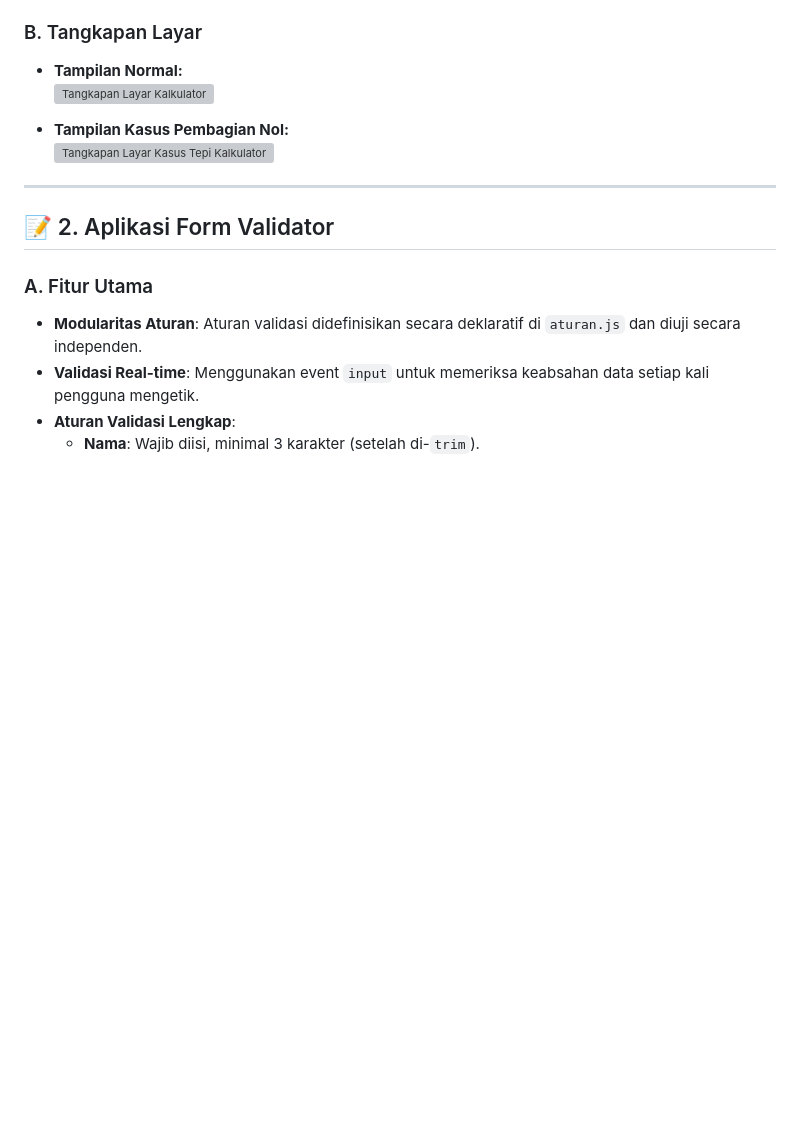
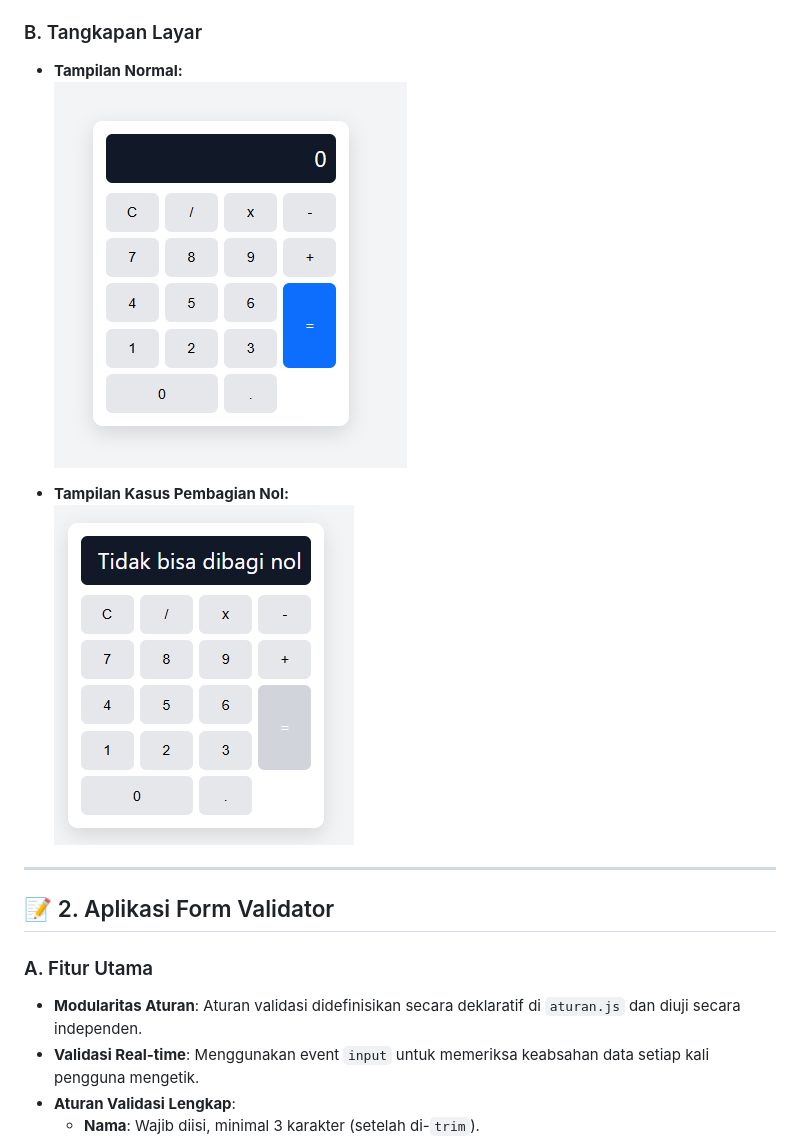
Before and after one commit to aalwisyahri/portofolio-junior-web, a Markdown page: hari-05-js-fungsi/project-2-kalkulator/README.md, the part around one of its changes. GitHub-like rendering; pictures changed too: hari-05-js-fungsi/img/kalkulator-kasus-tepi.png (added), hari-05-js-fungsi/img/kalkulator.png (added); blank space fills up the shorter version; grey boxes are pictures that could not be loaded.

Commit message:
Hari 5: Proyek 2 kalkulator dan form validator

```diff
--- a/hari-05-js-fungsi/project-2-kalkulator/README.md
+++ b/hari-05-js-fungsi/project-2-kalkulator/README.md
@@ -42,10 +42,10 @@ project-2-kalkulator/
 
 ### B. Tangkapan Layar
 * **Tampilan Normal:**
-  ![Tangkapan Layar Kalkulator](tangkapan-layar-kalkulator.png)
+  ![Tangkapan Layar Kalkulator](../img/kalkulator.png)
 
 * **Tampilan Kasus Pembagian Nol:**
-  ![Tangkapan Layar Kasus Tepi Kalkulator](tangkapan-layar-kalkulator-kasus-tepi.png)
+  ![Tangkapan Layar Kasus Tepi Kalkulator](../img/kalkulator-kasus-tepi.png)
 
 ---
 
```
Also changed, not shown: other parts of hari-05-js-fungsi/project-2-kalkulator/README.md (+3 -2 lines), hari-05-js-fungsi/README.md (+6 -5 lines), hari-05-js-fungsi/img/nilai-fungsi.png (added), hari-05-js-fungsi/img/validator-sukses.png (added), hari-05-js-fungsi/img/validator-sukses2.png (added), hari-05-js-fungsi/img/validator-tidak-valid.png (added).
